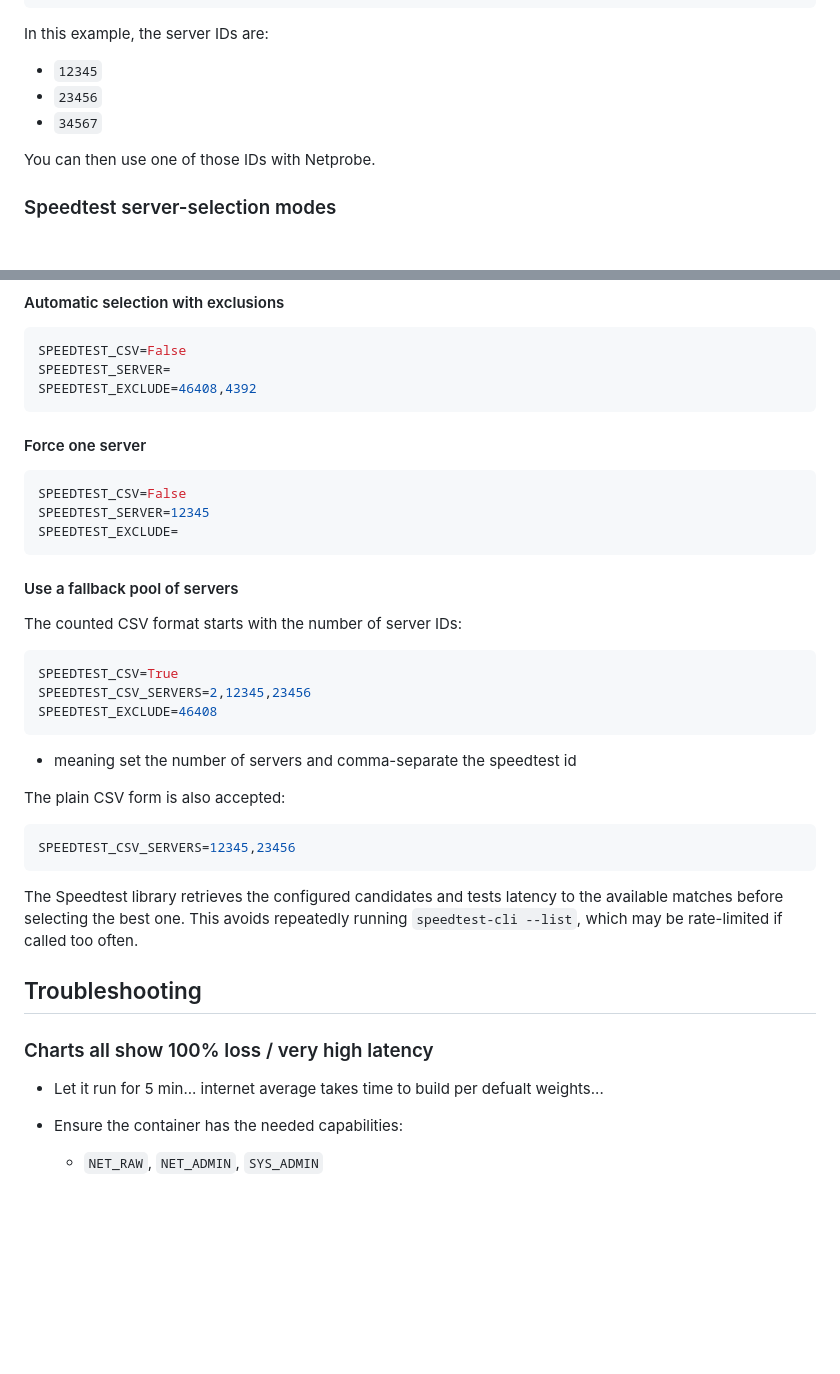
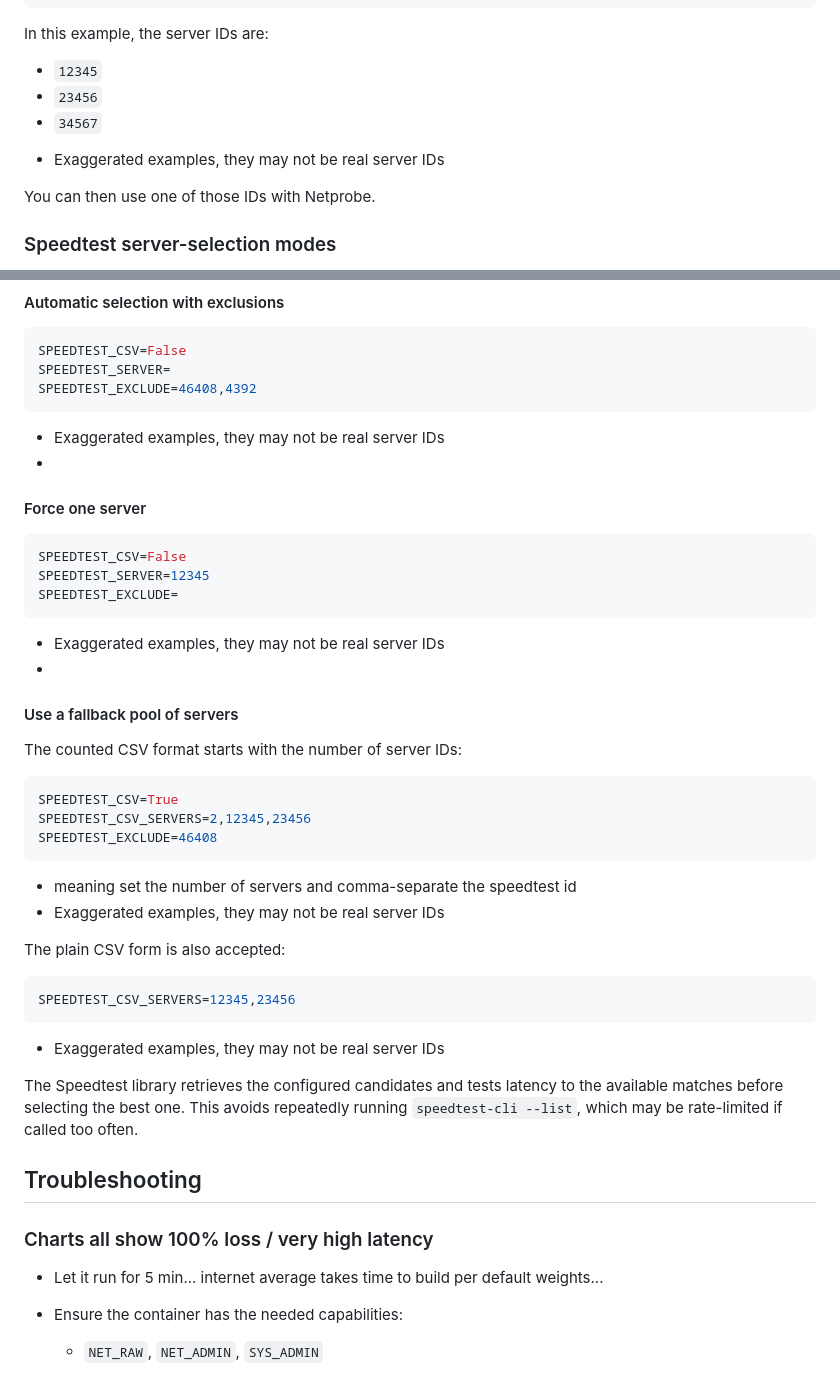
Before and after one commit to bmartino1/NetProbe_Python, a Markdown page: README.md, 2 parts joined by grey strips. Drawn GitHub-style; blank space fills up the shorter version.

Commit message:
Add clarification about exaggerated server ID examples
Clarified that examples may not represent real server IDs in multiple sections. small gramar/spelling

````diff
--- a/README.md
+++ b/README.md
@@ -321,6 +321,8 @@ In this example, the server IDs are:
 - `23456`
 - `34567`
 
+* Exaggerated examples, they may not be real server IDs
+
 You can then use one of those IDs with Netprobe.
 
 ### Speedtest server-selection modes
@@ -350,7 +352,8 @@ SPEEDTEST_CSV=False
 SPEEDTEST_SERVER=
 SPEEDTEST_EXCLUDE=46408,4392
 ```
-
+* Exaggerated examples, they may not be real server IDs
+*
 #### Force one server
 
 ```env
@@ -358,7 +361,8 @@ SPEEDTEST_CSV=False
 SPEEDTEST_SERVER=12345
 SPEEDTEST_EXCLUDE=
 ```
-
+* Exaggerated examples, they may not be real server IDs
+*
 #### Use a fallback pool of servers
 
 The counted CSV format starts with the number of server IDs:
@@ -369,12 +373,14 @@ SPEEDTEST_CSV_SERVERS=2,12345,23456
 SPEEDTEST_EXCLUDE=46408
 ```
 * meaning set the number of servers and comma-separate the speedtest id
+* Exaggerated examples, they may not be real server IDs
 
 The plain CSV form is also accepted:
 
 ```env
 SPEEDTEST_CSV_SERVERS=12345,23456
 ```
+* Exaggerated examples, they may not be real server IDs
 
 The Speedtest library retrieves the configured candidates and tests latency to
 the available matches before selecting the best one. This avoids repeatedly
@@ -384,7 +390,7 @@ running `speedtest-cli --list`, which may be rate-limited if called too often.
 
 ### Charts all show 100% loss / very high latency
 
-- Let it run for 5 min... internet average takes time to build per defualt weights...
+- Let it run for 5 min... internet average takes time to build per default weights...
 - Ensure the container has the needed capabilities:
   - `NET_RAW`, `NET_ADMIN`, `SYS_ADMIN`
 - From the host, verify basic connectivity from inside the container:
````
